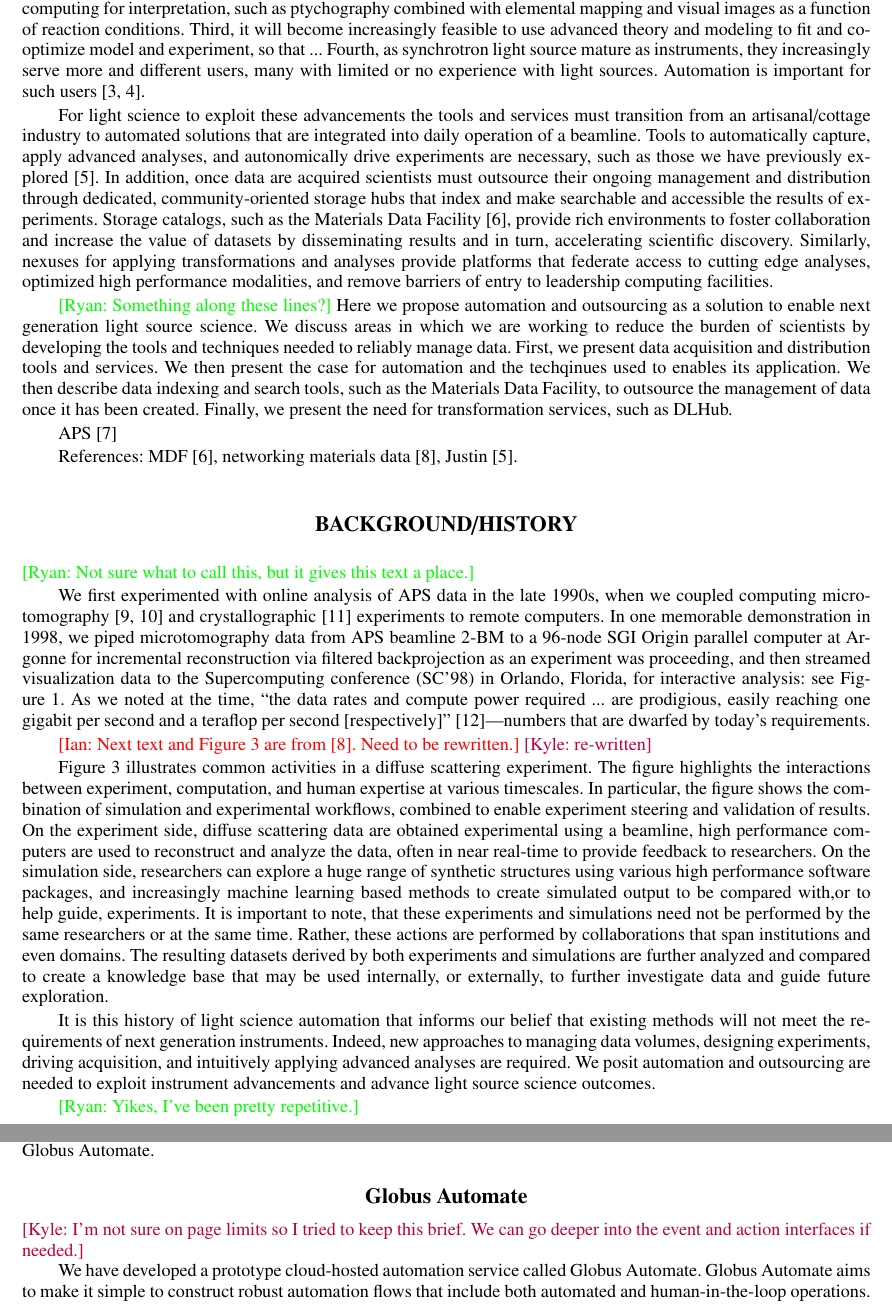
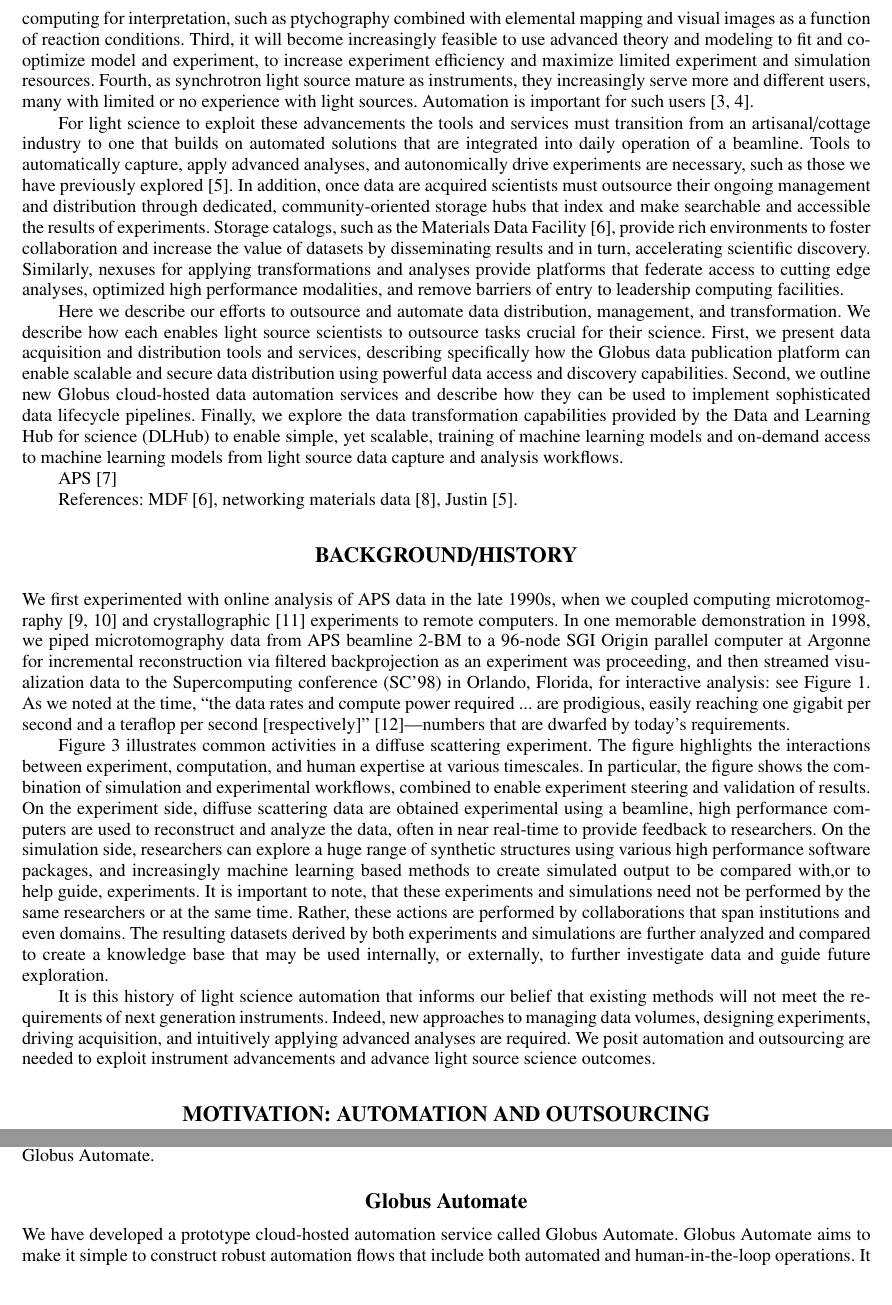
Before and after one commit to ianfoster/SRI2018, a LaTeX paper (argonne.tex): two parts of pages 2 and 6 of 12, joined at a grey line, cut so that both start at the same text. Compiled offline with pdfLaTeX.

Commit message:
Editing intro

```diff
--- a/argonne.tex
+++ b/argonne.tex
@@ -107,14 +105,16 @@
 for interpretation, such as ptychography combined with
 elemental mapping and visual images as a function of reaction conditions.
 Third, it will become increasingly feasible to use advanced theory and modeling to fit and co-optimize
-model and experiment, so that ...
+model and experiment, to increase experiment efficiency and maximize limited experiment and
+simulation resources.
 Fourth, as synchrotron light source mature as instruments, they increasingly serve more and
 different users,
 many with limited or no experience with light sources.
 Automation is important for such users~\cite{hiraki2008high,toby2009management}.
 
 For light science to exploit these advancements the tools and services must transition from an
-artisanal/cottage industry to automated solutions that are integrated into daily operation of a
+artisanal/cottage industry to one that builds on
+automated solutions that are integrated into daily operation of a
 beamline. Tools to automatically capture, apply advanced analyses, and autonomically drive
 experiments are necessary, such as those we have previously explored~\cite{wozniak2015big}. In
 addition, once data are acquired scientists must outsource their ongoing management and
@@ -129,15 +129,26 @@
 % RC: not sure what this means.
 % Onsite not offsite.
 
-\ryan{Something along these lines?}
-Here we propose automation and outsourcing as a solution to enable next generation light source
-science. We discuss areas in which we are working to reduce the burden of scientists by
-developing the tools and techniques needed to reliably manage data. First, we present data
-acquisition and distribution tools and services. We then present the case for automation and the
-techqinues used to enables its application. We then describe data indexing and search tools, such
-as the Materials Data Facility, to outsource the management of data once it has been created.
-Finally, we present the need for transformation services, such as DLHub.
-
+Here we describe our efforts to outsource and automate
+data distribution, management, and transformation. We
+describe how each enables light source scientists to
+outsource tasks crucial for their science.
+% We discuss areas in which we are working to reduce the burden of scientists by
+%developing the tools and techniques needed to reliably manage data.
+First, we present data acquisition and distribution tools and services,
+describing specifically how the Globus data publication platform can enable scalable and
+secure data distribution using powerful data access and discovery capabilities.
+Second, we outline new Globus cloud-hosted data automation
+services and describe how they can be used to implement sophisticated data lifecycle pipelines.
+%We then present the case for automation and the
+%techniques used to enables its application.
+%We then describe data indexing and search tools, such
+%as the Materials Data Facility, to outsource the management of data once it has been created.
+Finally, we explore the data transformation capabilities
+provided by the Data and Learning Hub for science (DLHub)
+to enable simple, yet scalable, training of machine learning models
+and on-demand access to machine learning models from light source data capture
+and analysis workflows.
 
 
 
@@ -147,10 +158,6 @@
 
 \section{BACKGROUND/HISTORY}
 
-\ryan{Not sure what to call this, but it gives this text a place.}
-
-% \subsection{Not sure where this text belongs?}
-% \kyle{Following text needs to go somewhere}
 We first experimented with online analysis of APS data in the late 1990s,
 when we coupled
 computing microtomography~\cite{wang1999quasi,wang2001high} and crystallographic~\cite{von2000using}
@@ -175,10 +182,6 @@
   video stream to a remote virtual reality displays at APS and in Orlando.\label{fig:sc98}}
 \end{figure}
 
-\ian{Next text and Figure~\ref{fig:diffuse} are from~\cite{foster2015networking}. Need to be
-rewritten.}
-\kyle{re-written}
-
 Figure~\ref{fig:diffuse} illustrates common activities in a diffuse scattering experiment.
 The figure highlights the interactions between experiment, computation, and human expertise
 at various timescales. In particular, the figure shows the combination of simulation and
@@ -217,9 +218,9 @@
 analyses are required. We posit automation and outsourcing are needed to exploit
 instrument advancements and advance light source science outcomes.
 
-\ryan{Yikes, I've been pretty repetitive.}
 
-\section{AUTOMATION AND OUTSOURCING}
+
+\section{MOTIVATION: AUTOMATION AND OUTSOURCING}
 
 \ian{Big picture thoughts I guess.}
 
@@ -442,8 +444,6 @@
 
 \subsection{Globus Automate}
 
-\kyle{I'm not sure on page limits so I tried to keep this brief. We can go deeper
-into the event and action interfaces if needed.}
 
 We have developed a prototype cloud-hosted automation service called Globus Automate.
 Globus Automate aims to make it simple to construct robust automation flows
```
Also changed, not shown: argonne.tex (7 more changed lines).
